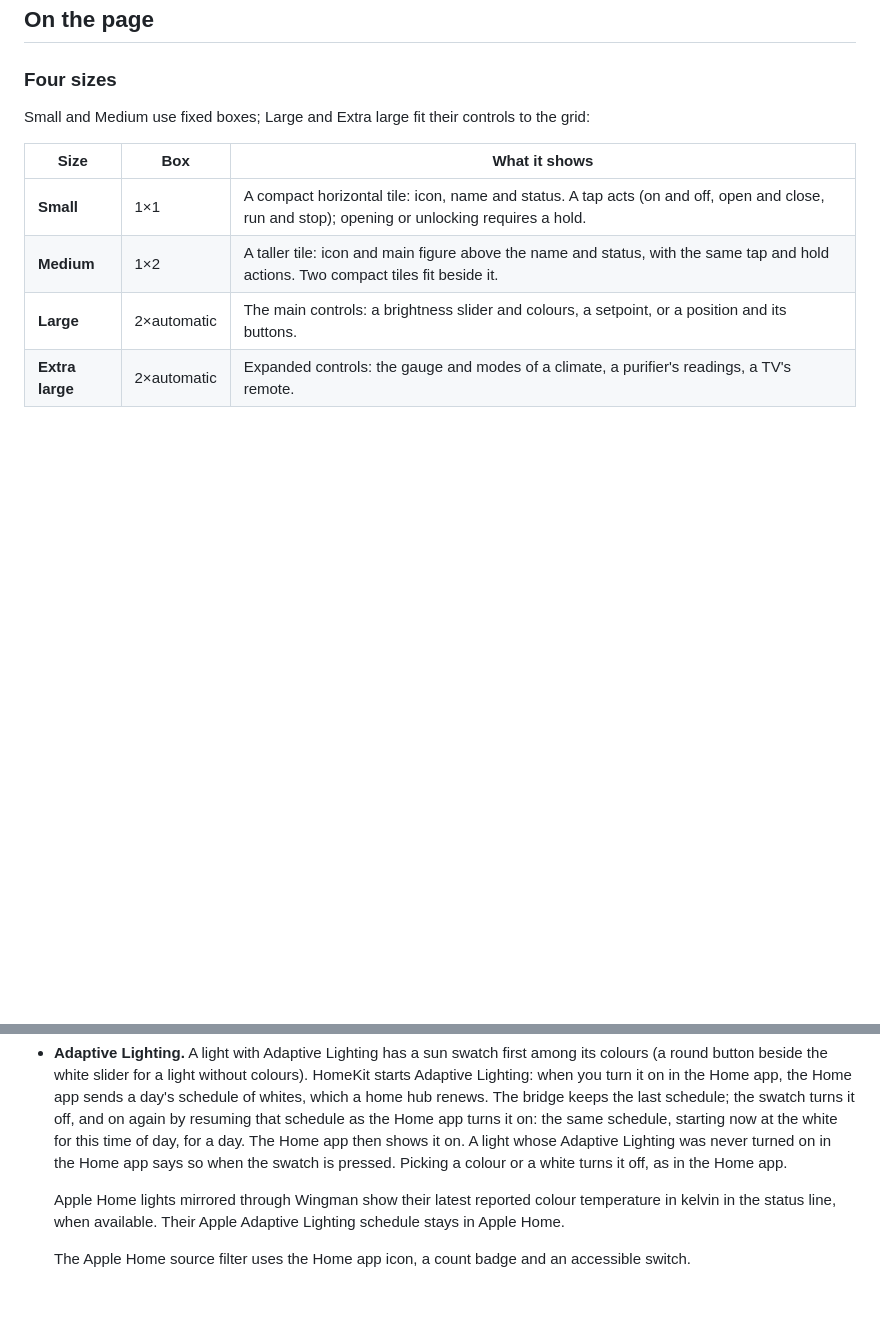
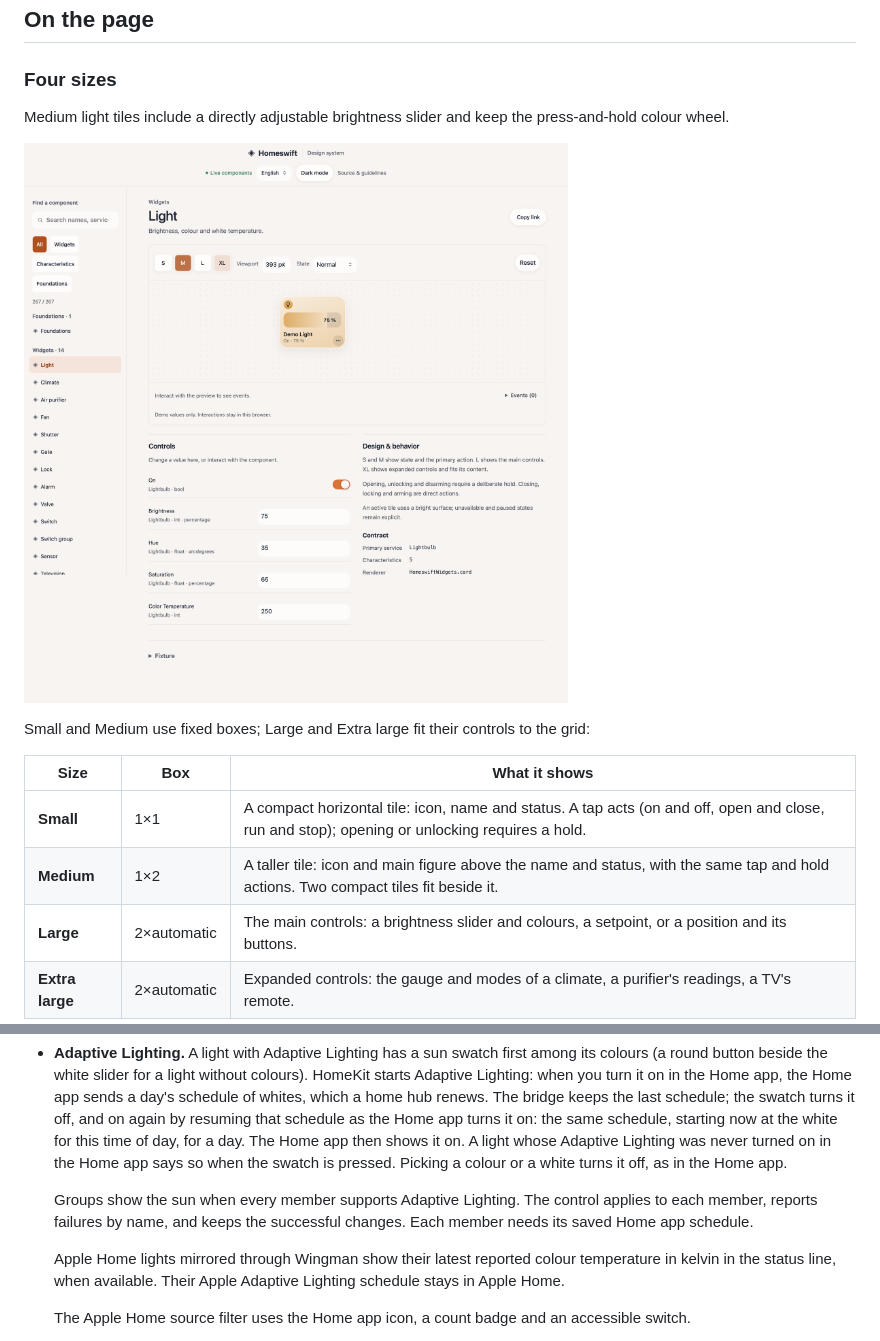
Before and after one commit to mp-consulting/homeswift, a Markdown page: docs/widgets.md, 2 parts joined by grey strips. Drawn GitHub-style; pictures changed too: docs/images/widgets/light-medium.png (added); blank space fills up the shorter version.

```diff
--- a/docs/widgets.md
+++ b/docs/widgets.md
@@ -17,6 +17,10 @@ Its [maintainer guide](design-system.md) explains the catalog, isolated demo tra
 ## On the page
 
 ### Four sizes
+
+Medium light tiles include a directly adjustable brightness slider and keep the press-and-hold colour wheel.
+
+![Medium light tile with direct brightness adjustment](images/widgets/light-medium.png)
 
 Small and Medium use fixed boxes; Large and Extra large fit their controls to the grid:
 
@@ -97,6 +101,9 @@ widget shows. An accessory no widget knows gets those rows, so nothing a plugin
   schedule, starting now at the white for this time of day, for a day. The Home app then shows it on. A light whose
   Adaptive Lighting was never turned on in the Home app says so when the swatch is pressed. Picking a colour or a
   white turns it off, as in the Home app.
+
+  Groups show the sun when every member supports Adaptive Lighting. The control applies to each member,
+  reports failures by name, and keeps the successful changes. Each member needs its saved Home app schedule.
 
   Apple Home lights mirrored through Wingman show their latest reported colour temperature in kelvin in the
   status line, when available. Their Apple Adaptive Lighting schedule stays in Apple Home.
```
Also changed, not shown: docs/design-system.md (+7 -1 lines), docs/ui.md (+4 -0 lines), docs/images/ui/history-scenes-phone.png (added), docs/images/ui/history-scenes.png (added), docs/images/ui/history.png, 11 other files.
